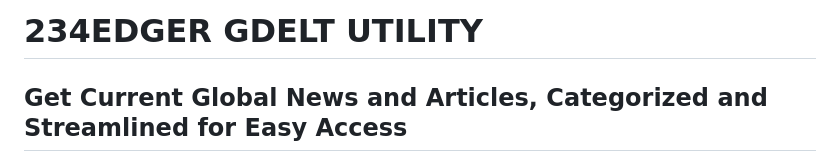
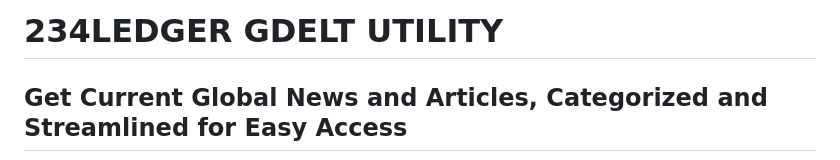
Before and after one commit to newben420/gdelt_utility, a Markdown page: README.md, the part around the change. Rendered like a GitHub page.

Commit message:
edited brand name in readme

```diff
--- a/README.md
+++ b/README.md
@@ -1,4 +1,4 @@
-# 234EDGER GDELT UTILITY
+# 234LEDGER GDELT UTILITY
 
 ## Get Current Global News and Articles, Categorized and Streamlined for Easy Access
 
```
